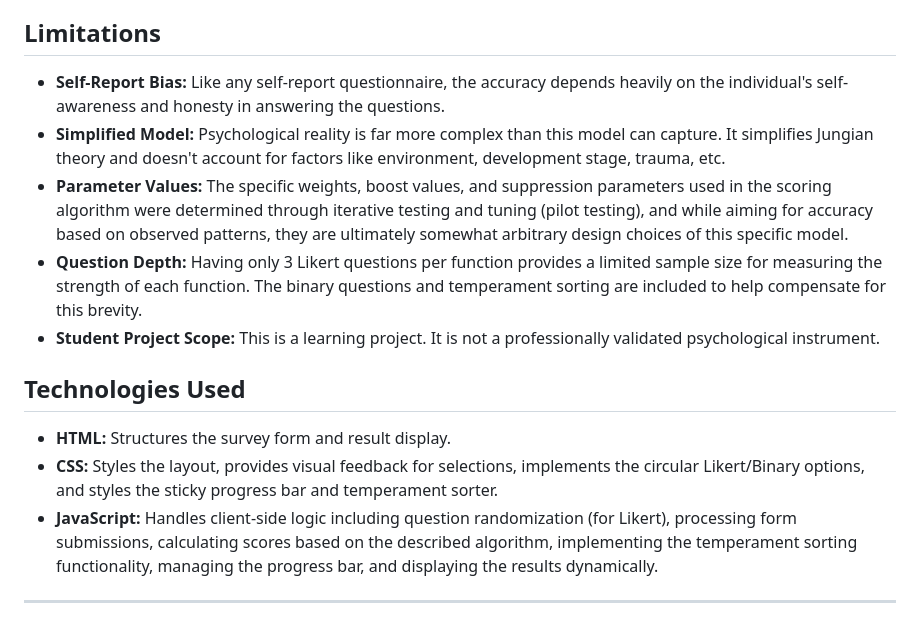
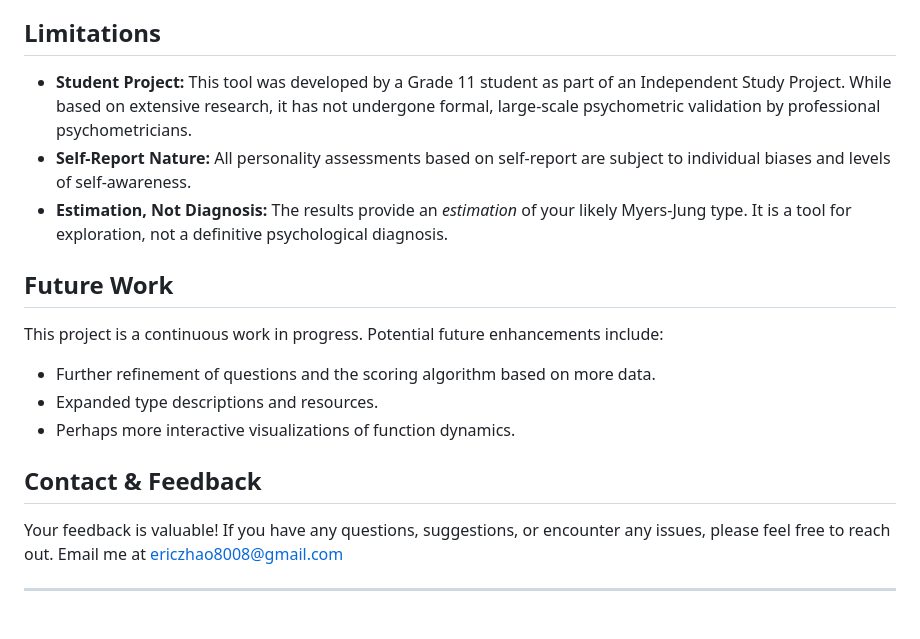
Before and after one commit to Eric7829/CognitiveFunctionTest, a Markdown page: README.md, the part around one of its changes. GitHub-like rendering.

```diff
--- a/README.md
+++ b/README.md
@@ -68,16 +78,21 @@ The tool processes your answers through several steps to arrive at a type estima
 
 ## Limitations
 
-*   **Self-Report Bias:** Like any self-report questionnaire, the accuracy depends heavily on the individual's self-awareness and honesty in answering the questions.
-*   **Simplified Model:** Psychological reality is far more complex than this model can capture. It simplifies Jungian theory and doesn't account for factors like environment, development stage, trauma, etc.
-*   **Parameter Values:** The specific weights, boost values, and suppression parameters used in the scoring algorithm were determined through iterative testing and tuning (pilot testing), and while aiming for accuracy based on observed patterns, they are ultimately somewhat arbitrary design choices of this specific model.
-*   **Question Depth:** Having only 3 Likert questions per function provides a limited sample size for measuring the strength of each function. The binary questions and temperament sorting are included to help compensate for this brevity.
-*   **Student Project Scope:** This is a learning project. It is not a professionally validated psychological instrument.
+*   **Student Project:** This tool was developed by a Grade 11 student as part of an Independent Study Project. While based on extensive research, it has not undergone formal, large-scale psychometric validation by professional psychometricians.
+*   **Self-Report Nature:** All personality assessments based on self-report are subject to individual biases and levels of self-awareness.
+*   **Estimation, Not Diagnosis:** The results provide an *estimation* of your likely Myers-Jung type. It is a tool for exploration, not a definitive psychological diagnosis.
 
-## Technologies Used
+## Future Work
 
-*   **HTML:** Structures the survey form and result display.
-*   **CSS:** Styles the layout, provides visual feedback for selections, implements the circular Likert/Binary options, and styles the sticky progress bar and temperament sorter.
-*   **JavaScript:** Handles client-side logic including question randomization (for Likert), processing form submissions, calculating scores based on the described algorithm, implementing the temperament sorting functionality, managing the progress bar, and displaying the results dynamically.
+This project is a continuous work in progress. Potential future enhancements include:
+
+*   Further refinement of questions and the scoring algorithm based on more data.
+*   Expanded type descriptions and resources.
+*   Perhaps more interactive visualizations of function dynamics.
+
+## Contact & Feedback
+
+Your feedback is valuable! If you have any questions, suggestions, or encounter any issues, please feel free to reach out.
+Email me at ericzhao8008@gmail.com
 
 ---
```
Also changed, not shown: other parts of README.md (+63 -53 lines).
